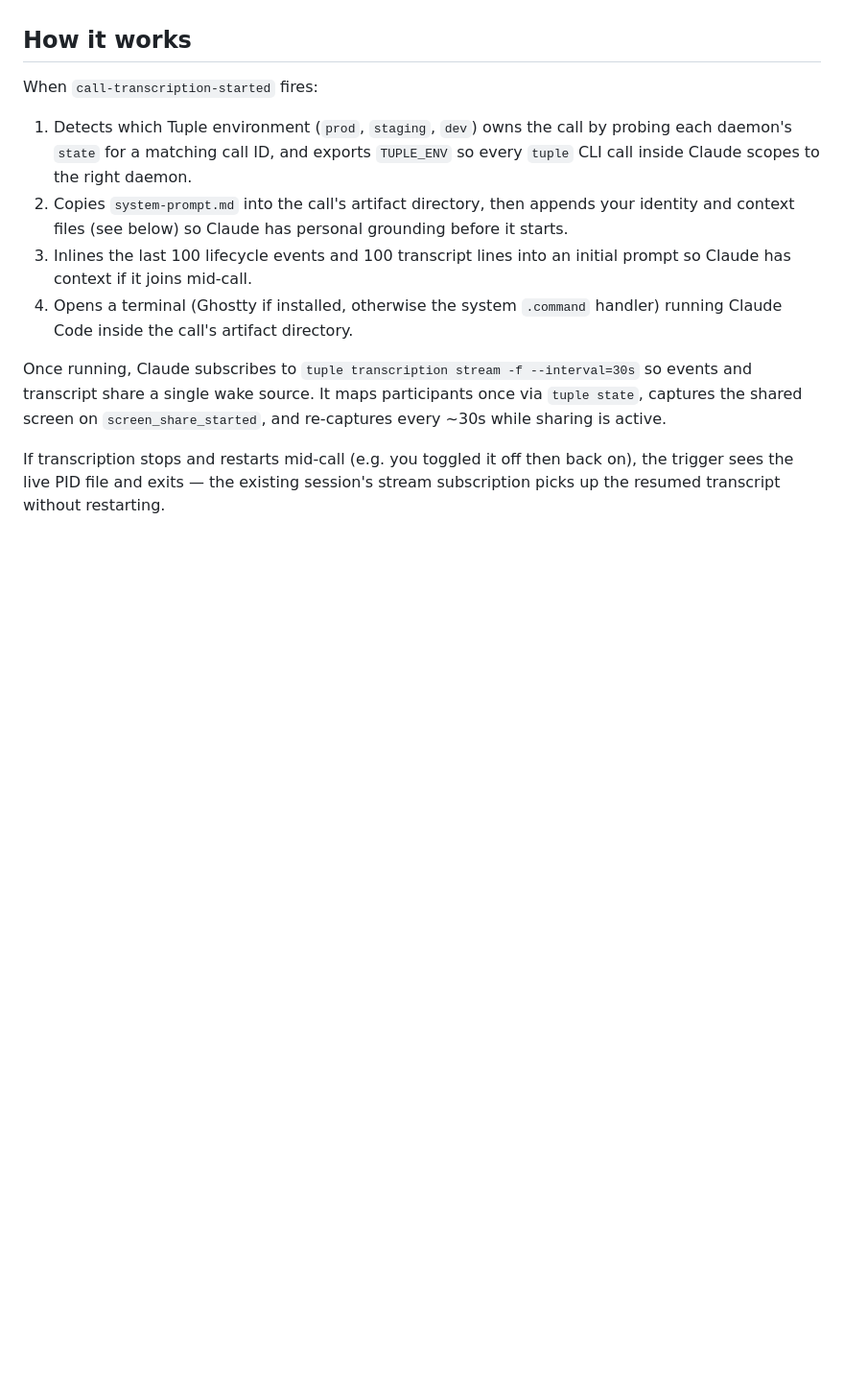
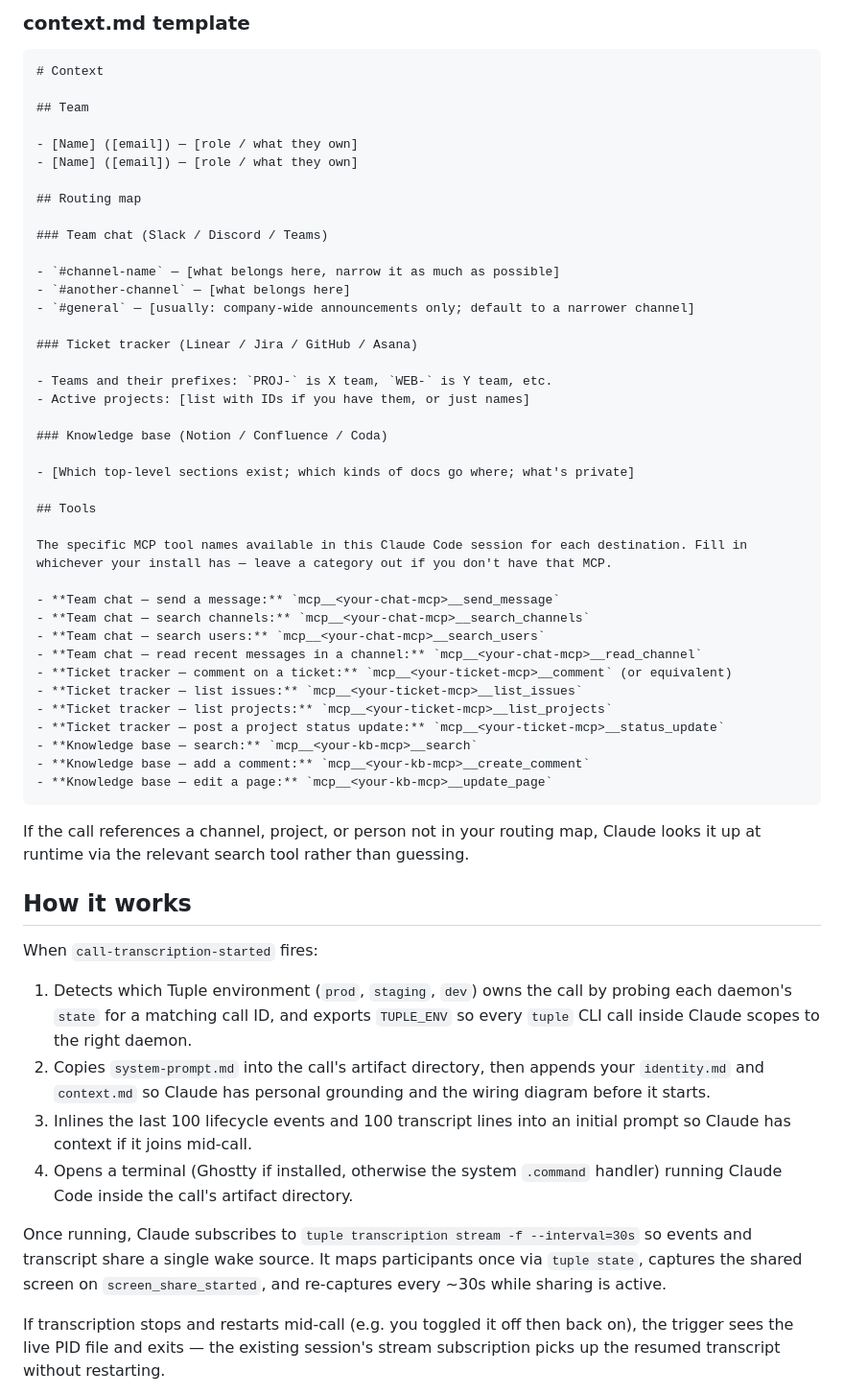
Before and after one commit to tupleapp/community-triggers, a Markdown page: triggers/claude-call-liaison/README.md, the part around one of its changes. Shown at 96% size. GitHub-like rendering; blank space fills up the shorter version.

````diff
--- a/triggers/claude-call-liaison/README.md
+++ b/triggers/claude-call-liaison/README.md
@@ -47,9 +74,55 @@ The trigger fires automatically the next time you start transcription on a call.
+### context.md template
+
+```markdown
+# Context
+
+## Team
+
+- [Name] ([email]) — [role / what they own]
+- [Name] ([email]) — [role / what they own]
+
+## Routing map
+
+### Team chat (Slack / Discord / Teams)
+
+- `#channel-name` — [what belongs here, narrow it as much as possible]
+- `#another-channel` — [what belongs here]
+- `#general` — [usually: company-wide announcements only; default to a narrower channel]
+
+### Ticket tracker (Linear / Jira / GitHub / Asana)
+
+- Teams and their prefixes: `PROJ-` is X team, `WEB-` is Y team, etc.
+- Active projects: [list with IDs if you have them, or just names]
+
+### Knowledge base (Notion / Confluence / Coda)
+
+- [Which top-level sections exist; which kinds of docs go where; what's private]
+
+## Tools
+
+The specific MCP tool names available in this Claude Code session for each destination. Fill in whichever your install has — leave a category out if you don't have that MCP.
+
+- **Team chat — send a message:** `mcp__<your-chat-mcp>__send_message`
+- **Team chat — search channels:** `mcp__<your-chat-mcp>__search_channels`
+- **Team chat — search users:** `mcp__<your-chat-mcp>__search_users`
+- **Team chat — read recent messages in a channel:** `mcp__<your-chat-mcp>__read_channel`
+- **Ticket tracker — comment on a ticket:** `mcp__<your-ticket-mcp>__comment` (or equivalent)
+- **Ticket tracker — list issues:** `mcp__<your-ticket-mcp>__list_issues`
+- **Ticket tracker — list projects:** `mcp__<your-ticket-mcp>__list_projects`
+- **Ticket tracker — post a project status update:** `mcp__<your-ticket-mcp>__status_update`
+- **Knowledge base — search:** `mcp__<your-kb-mcp>__search`
+- **Knowledge base — add a comment:** `mcp__<your-kb-mcp>__create_comment`
+- **Knowledge base — edit a page:** `mcp__<your-kb-mcp>__update_page`
+```
+
+If the call references a channel, project, or person not in your routing map, Claude looks it up at runtime via the relevant search tool rather than guessing.
+
 ## How it works
 
 When `call-transcription-started` fires:
 
 1. Detects which Tuple environment (`prod`, `staging`, `dev`) owns the call by probing each daemon's `state` for a matching call ID, and exports `TUPLE_ENV` so every `tuple` CLI call inside Claude scopes to the right daemon.
-2. Copies `system-prompt.md` into the call's artifact directory, then appends your identity and context files (see below) so Claude has personal grounding before it starts.
+2. Copies `system-prompt.md` into the call's artifact directory, then appends your `identity.md` and `context.md` so Claude has personal grounding and the wiring diagram before it starts.
 3. Inlines the last 100 lifecycle events and 100 transcript lines into an initial prompt so Claude has context if it joins mid-call.
 4. Opens a terminal (Ghostty if installed, otherwise the system `.command` handler) running Claude Code inside the call's artifact directory.
 
````
Also changed, not shown: other parts of triggers/claude-call-liaison/README.md (+33 -37 lines), triggers/claude-call-liaison/system-prompt.md (+35 -23 lines).
